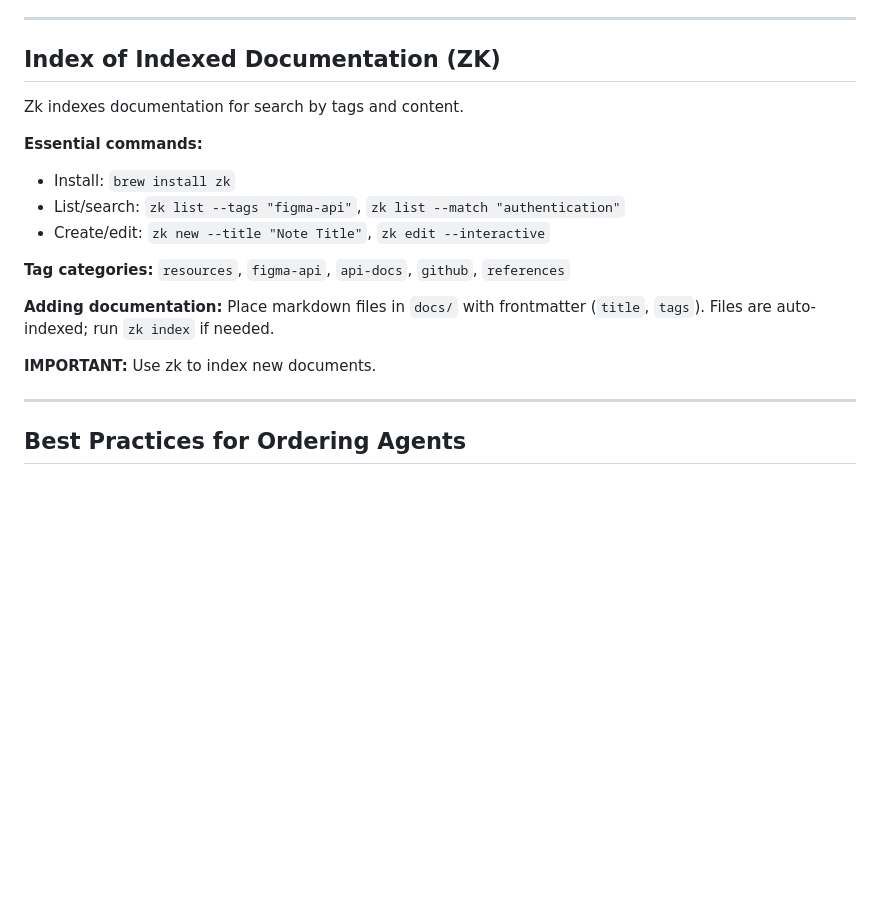
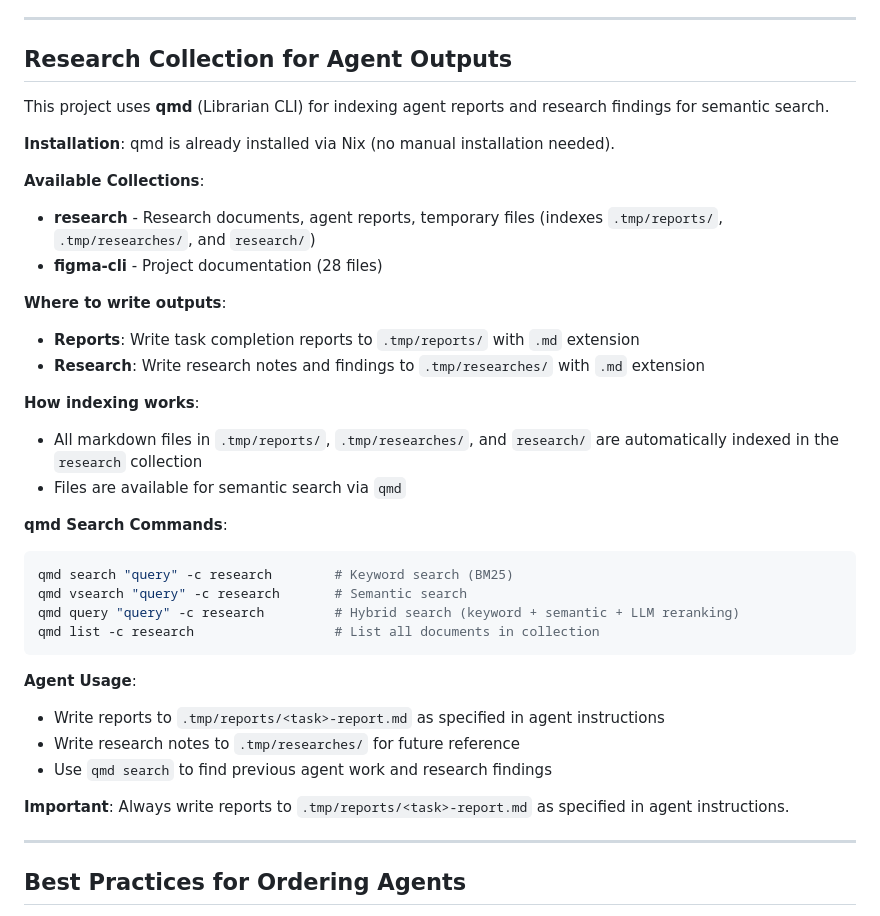
Before and after one commit to cristianoliveira/figma-cli, a Markdown page: AGENTS.md, the part around one of its changes. Rendered like a GitHub page; blank space fills up the shorter version.

Commit message:
docs: reorganize documentation, add qmd indexing, add AGENTS.md CI check

````diff
--- a/AGENTS.md
+++ b/AGENTS.md
@@ -40,20 +40,38 @@ bd sync               # Sync with git
 
 ---
 
-## Index of Indexed Documentation (ZK)
+## Research Collection for Agent Outputs
 
-Zk indexes documentation for search by tags and content.
+This project uses **qmd** (Librarian CLI) for indexing agent reports and research findings for semantic search.
 
-**Essential commands:**
-- Install: `brew install zk`
-- List/search: `zk list --tags "figma-api"`, `zk list --match "authentication"`
-- Create/edit: `zk new --title "Note Title"`, `zk edit --interactive`
+**Installation**: qmd is already installed via Nix (no manual installation needed).
 
-**Tag categories:** `resources`, `figma-api`, `api-docs`, `github`, `references`
+**Available Collections**:
+- **research** - Research documents, agent reports, temporary files (indexes `.tmp/reports/`, `.tmp/researches/`, and `research/`)
+- **figma-cli** - Project documentation (28 files)
 
-**Adding documentation:** Place markdown files in `docs/` with frontmatter (`title`, `tags`). Files are auto-indexed; run `zk index` if needed.
+**Where to write outputs**:
+- **Reports**: Write task completion reports to `.tmp/reports/` with `.md` extension
+- **Research**: Write research notes and findings to `.tmp/researches/` with `.md` extension
 
-**IMPORTANT:** Use zk to index new documents.
+**How indexing works**:
+- All markdown files in `.tmp/reports/`, `.tmp/researches/`, and `research/` are automatically indexed in the `research` collection
+- Files are available for semantic search via `qmd`
+
+**qmd Search Commands**:
+```bash
+qmd search "query" -c research        # Keyword search (BM25)
+qmd vsearch "query" -c research       # Semantic search
+qmd query "query" -c research         # Hybrid search (keyword + semantic + LLM reranking)
+qmd list -c research                  # List all documents in collection
+```
+
+**Agent Usage**:
+- Write reports to `.tmp/reports/<task>-report.md` as specified in agent instructions
+- Write research notes to `.tmp/researches/` for future reference
+- Use `qmd search` to find previous agent work and research findings
+
+**Important**: Always write reports to `.tmp/reports/<task>-report.md` as specified in agent instructions.
 
 ---
 
````
Also changed, not shown: other parts of AGENTS.md (+0 -1 lines).
